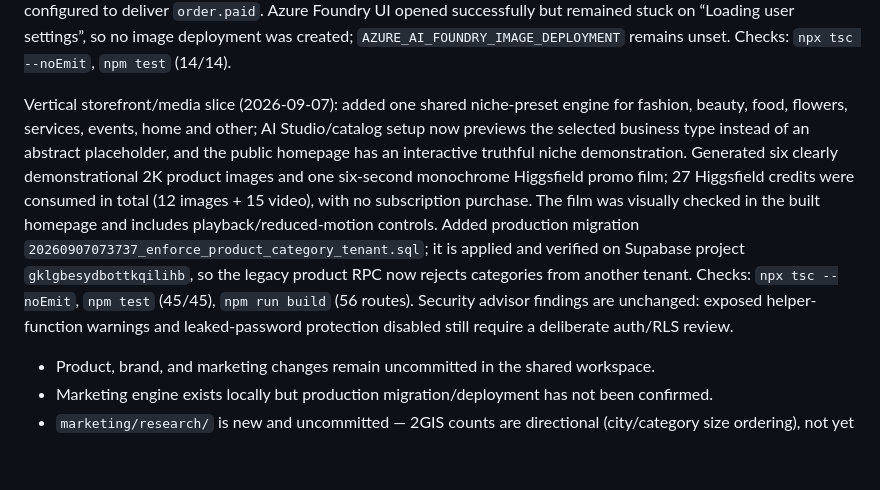
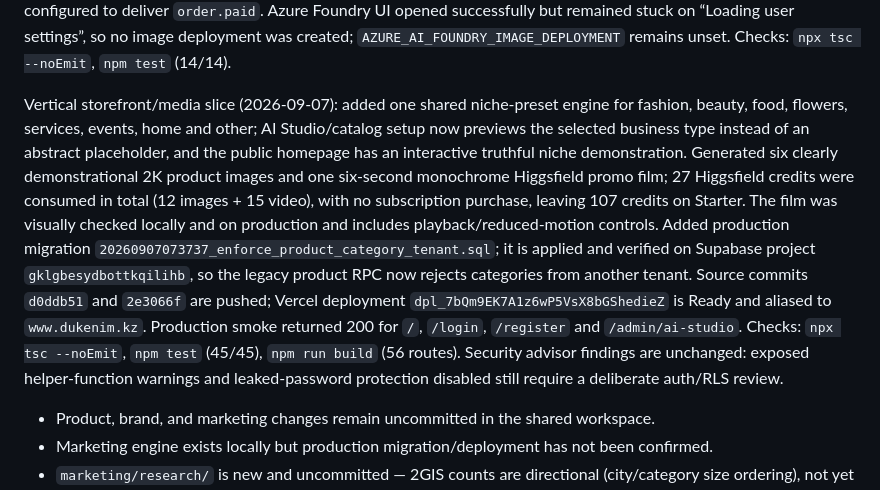
Before and after one commit to yera47/Dukenim-new, a Markdown page: AI_HANDOFF.md, the part around the change. GitHub-like rendering; blank space fills up the shorter version.

Commit message:
docs: record production niche release

```diff
--- a/AI_HANDOFF.md
+++ b/AI_HANDOFF.md
@@ -352,7 +352,7 @@ Release verification: `npm run build` completed successfully (51 routes; only ex
 
 Created Polar product `AI Studio — 100 кредитов` (private, one-time, 9,900 ₸) in the verified Dukenim organization. Added `/api/polar/ai-credits` checkout route, `POLAR_AI_CREDITS_PRODUCT_ID` configuration, and signed `order.paid` webhook handling wired to the idempotent grant RPC. The product ID is documented only in `.env.example`; it still must be added as a server-only Vercel secret and the Polar webhook endpoint must be configured to deliver `order.paid`. Azure Foundry UI opened successfully but remained stuck on “Loading user settings”, so no image deployment was created; `AZURE_AI_FOUNDRY_IMAGE_DEPLOYMENT` remains unset. Checks: `npx tsc --noEmit`, `npm test` (14/14).
 
-Vertical storefront/media slice (2026-09-07): added one shared niche-preset engine for fashion, beauty, food, flowers, services, events, home and other; AI Studio/catalog setup now previews the selected business type instead of an abstract placeholder, and the public homepage has an interactive truthful niche demonstration. Generated six clearly demonstrational 2K product images and one six-second monochrome Higgsfield promo film; 27 Higgsfield credits were consumed in total (12 images + 15 video), with no subscription purchase. The film was visually checked in the built homepage and includes playback/reduced-motion controls. Added production migration `20260907073737_enforce_product_category_tenant.sql`; it is applied and verified on Supabase project `gklgbesydbottkqilihb`, so the legacy product RPC now rejects categories from another tenant. Checks: `npx tsc --noEmit`, `npm test` (45/45), `npm run build` (56 routes). Security advisor findings are unchanged: exposed helper-function warnings and leaked-password protection disabled still require a deliberate auth/RLS review.
+Vertical storefront/media slice (2026-09-07): added one shared niche-preset engine for fashion, beauty, food, flowers, services, events, home and other; AI Studio/catalog setup now previews the selected business type instead of an abstract placeholder, and the public homepage has an interactive truthful niche demonstration. Generated six clearly demonstrational 2K product images and one six-second monochrome Higgsfield promo film; 27 Higgsfield credits were consumed in total (12 images + 15 video), with no subscription purchase, leaving 107 credits on Starter. The film was visually checked locally and on production and includes playback/reduced-motion controls. Added production migration `20260907073737_enforce_product_category_tenant.sql`; it is applied and verified on Supabase project `gklgbesydbottkqilihb`, so the legacy product RPC now rejects categories from another tenant. Source commits `d0ddb51` and `2e3066f` are pushed; Vercel deployment `dpl_7bQm9EK7A1z6wP5VsX8bGShedieZ` is Ready and aliased to `www.dukenim.kz`. Production smoke returned 200 for `/`, `/login`, `/register` and `/admin/ai-studio`. Checks: `npx tsc --noEmit`, `npm test` (45/45), `npm run build` (56 routes). Security advisor findings are unchanged: exposed helper-function warnings and leaked-password protection disabled still require a deliberate auth/RLS review.
 
 - Product, brand, and marketing changes remain uncommitted in the shared workspace.
 - Marketing engine exists locally but production migration/deployment has not been confirmed.
```
Also changed, not shown: PRODUCT_REBUILD_20260907.md (+1 -1 lines), PROJECT_STATE.md (+1 -1 lines).
